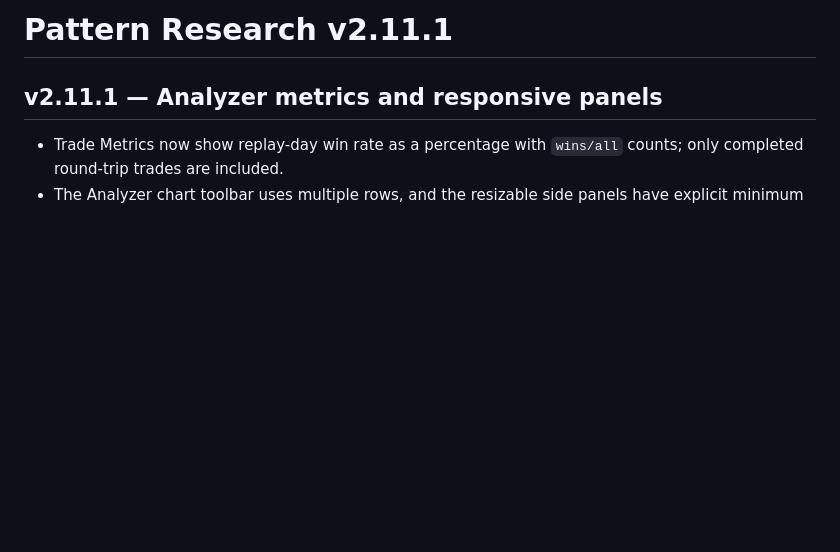
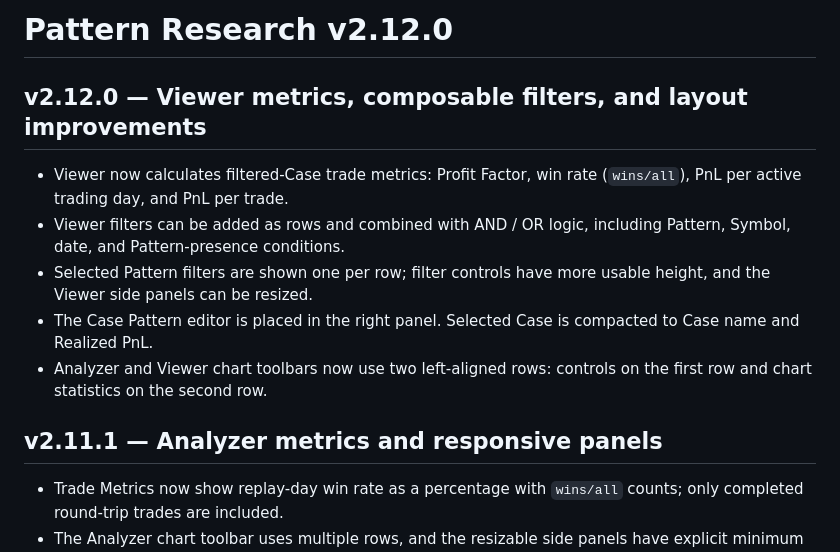
Before and after one commit to s411379067-lab/crypto-trading-suite, a Markdown page: pattern research app/source/README.md, the part around the change. Rendered like a GitHub page; blank space fills up the shorter version.

Commit message:
release(pattern): add pattern research v2.12.0

```diff
--- a/pattern research app/source/README.md
+++ b/pattern research app/source/README.md
@@ -1,4 +1,13 @@
-# Pattern Research v2.11.1
+# Pattern Research v2.12.0
+
+## v2.12.0 — Viewer metrics, composable filters, and layout improvements
+
+- Viewer now calculates filtered-Case trade metrics: Profit Factor, win rate (`wins/all`), PnL per active trading day, and PnL per trade.
+- Viewer filters can be added as rows and combined with AND / OR logic, including Pattern, Symbol, date, and Pattern-presence conditions.
+- Selected Pattern filters are shown one per row; filter controls have more usable height, and the Viewer side panels can be resized.
+- The Case Pattern editor is placed in the right panel. Selected Case is compacted to Case name and Realized PnL.
+- Analyzer and Viewer chart toolbars now use two left-aligned rows: controls on the first row and chart statistics on the second row.
+
 
 ## v2.11.1 — Analyzer metrics and responsive panels
 
```
